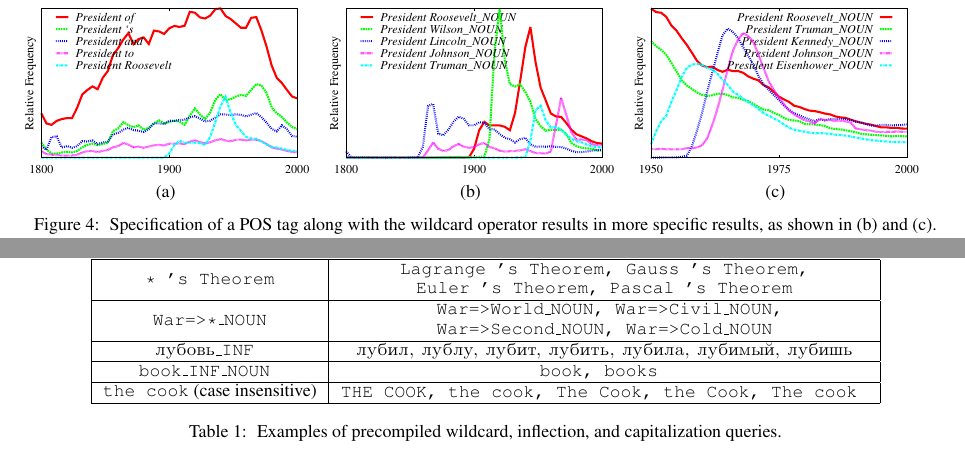
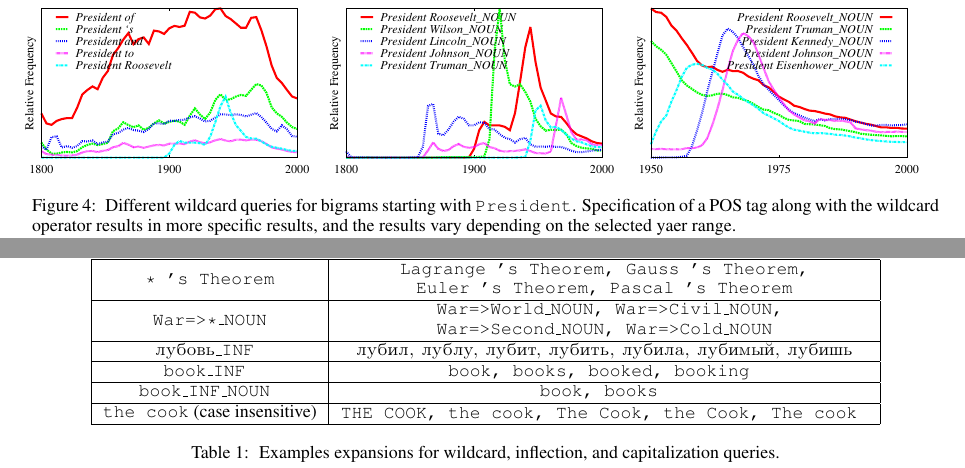
Before and after one commit to on2valhalla/ngram-viewer-acl2014, a LaTeX paper (acl2014.tex): two parts of pages 4 and 5 of 6, joined at a grey line, cut so that both start at the same text. Compiled offline with pdfLaTeX.

Commit message:
updated captions

```diff
--- a/acl2014.tex
+++ b/acl2014.tex
@@ -162,12 +162,12 @@ specific results, as shown in (b) and (c).}}}
 \centering
 \addtolength{\subfigcapskip}{-0.2cm}
 \hspace*{-0.5cm}
-\subfigure[]{\includegraphics[width=0.33\textwidth]{graphs/president*_all}}
-\subfigure[]{\includegraphics[width=0.33\textwidth]{graphs/President*1800}}
-\subfigure[]{\includegraphics[width=0.33\textwidth]{graphs/President*1950}}
+\subfigure{\includegraphics[width=0.33\textwidth]{graphs/president*_all}}
+\subfigure{\includegraphics[width=0.33\textwidth]{graphs/President*1800}}
+\subfigure{\includegraphics[width=0.33\textwidth]{graphs/President*1950}}
 \caption{\label{fig:presidents}
-Specification of a POS tag along with the wildcard operator results in more
-specific results, as shown in (b) and (c).}
+Different wildcard queries for bigrams starting with \query{President}. Specification of a POS tag along with the wildcard operator results in more
+specific results, and the results vary depending on the selected yaer range.}
 \vspace{-0.1in}
 \end{figure*}
 
@@ -206,11 +206,12 @@ The three new search features are implemented via the same two-step approach. As
 \query{War=>*\_NOUN}	&
 \begin{tabular}[c]{@{}c@{}} \query{ War=>World\_NOUN, War=>Civil\_NOUN, }\\\query{War=>Second\_NOUN, War=>Cold\_NOUN}  \end{tabular} \\ \hline
 \query{\textcyr{lubov\cyrsmb}\_INF	}	& \query{\textcyr{lubil, lublu, lubit, lubit\cyrsmb, lubila, lubimy{\u i}, lubish\cyrsmb}} \\ \hline
+\query{book\_INF		}	& \query{book, books, booked, booking    } \\ \hline
 \query{book\_INF\_NOUN		}	& \query{book, books     } \\ \hline
 \begin{tabular}[c]{@{}c@{}} \query{the cook} (case insensitive)\end{tabular} & \query{THE COOK, the cook, The Cook, the Cook, The cook  } 	  \\ \hline
 \end{tabular}
 \caption{\label{tab:wildcard}
-Examples of precompiled wildcard, inflection, and capitalization queries.}
+Examples expansions for wildcard, inflection, and capitalization queries.}
 \end{table*}
 
 \subsection{Morphological Inflections}\label{sec:morph}
```
Also changed, not shown: acl2014.tex (2 more changed lines).
